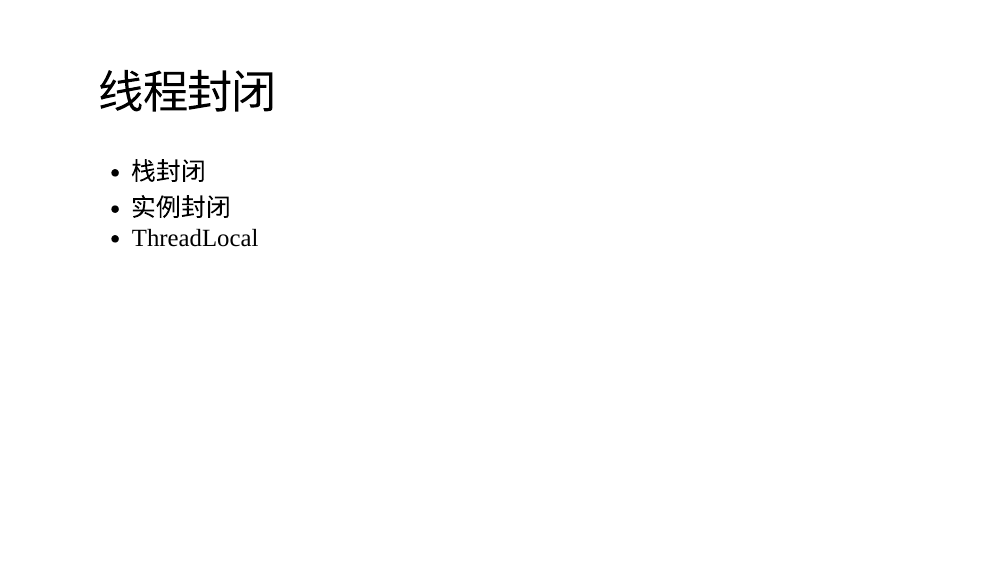
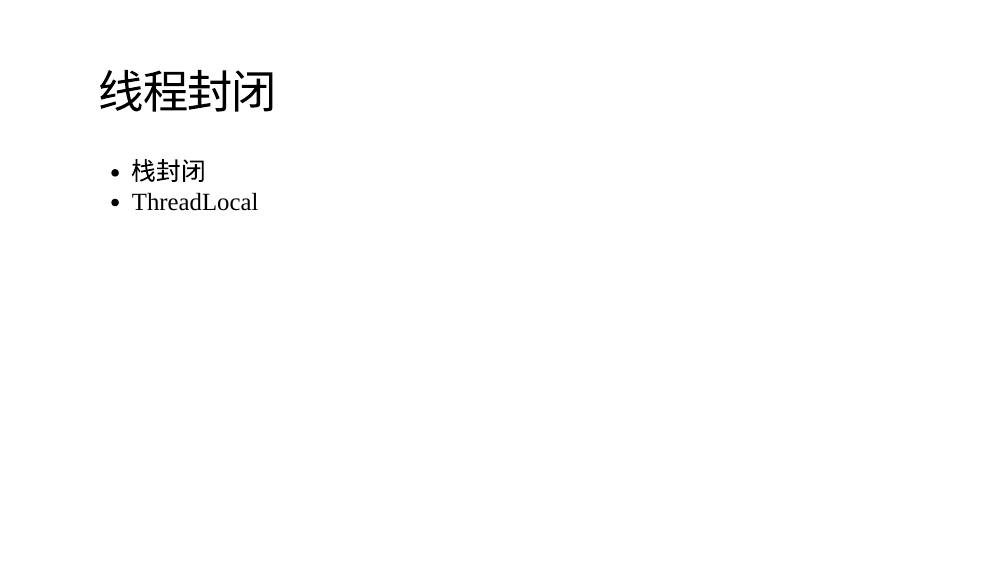
Before and after one commit to naosense/rppt, an R Markdown document (并发编程实战读后感/并发编程实战读后感.Rmd): page 25 of 40. Rendered offline with R 4.5, knitr and Pandoc, with nearby package versions; the slides are laid out offline by our stand-in for remark.js, each with all of its steps uncovered, in fonts that may differ from those the slides ask for, and without slide numbers, shadows or browser add-ons.

Commit message:
去掉实例封闭

```diff
--- a/并发编程实战读后感/并发编程实战读后感.Rmd
+++ b/并发编程实战读后感/并发编程实战读后感.Rmd
@@ -344,7 +344,6 @@ class ThisEscape {
 # 线程封闭
 
 - 栈封闭
-- 实例封闭
 - ThreadLocal
 
 ---
```
